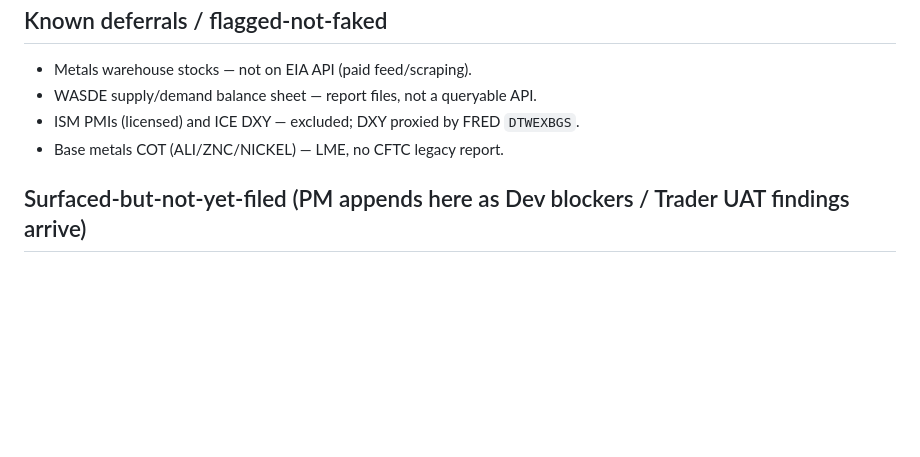
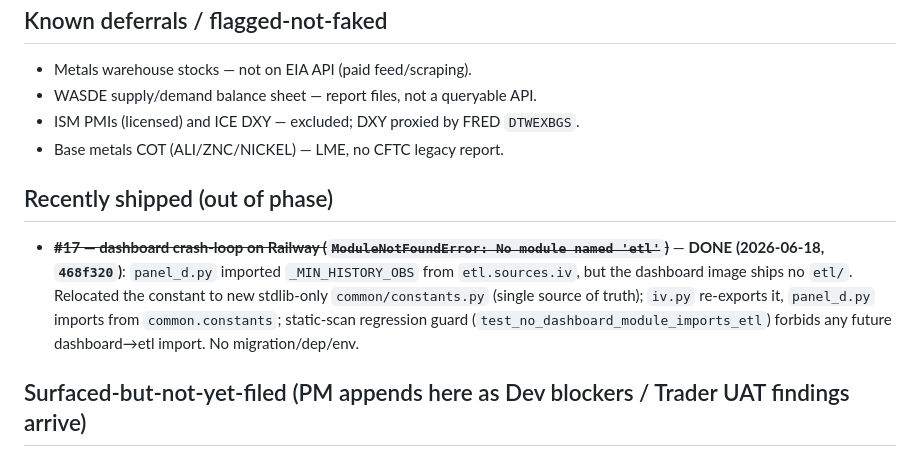
Before and after one commit to GrapeIsGrape/CommodityDashboard, a Markdown page: docs/roadmap.md, the part around the change. GitHub-like rendering; blank space fills up the shorter version.

Commit message:
docs: record #17 dashboard crash-loop hotfix in roadmap
Co-Authored-By: Claude Opus 4.8 (1M context) <noreply@anthropic.com>

```diff
--- a/docs/roadmap.md
+++ b/docs/roadmap.md
@@ -51,6 +51,9 @@ Also open (non-Phase-3): **#8** add `schema_version` to dashboard `/health` —
 - ISM PMIs (licensed) and ICE DXY — excluded; DXY proxied by FRED `DTWEXBGS`.
 - Base metals COT (ALI/ZNC/NICKEL) — LME, no CFTC legacy report.
 
+## Recently shipped (out of phase)
+- ~~**#17 — dashboard crash-loop on Railway (`ModuleNotFoundError: No module named 'etl'`)**~~ — **DONE (2026-06-18, `468f320`)**: `panel_d.py` imported `_MIN_HISTORY_OBS` from `etl.sources.iv`, but the dashboard image ships no `etl/`. Relocated the constant to new stdlib-only `common/constants.py` (single source of truth); `iv.py` re-exports it, `panel_d.py` imports from `common.constants`; static-scan regression guard (`test_no_dashboard_module_imports_etl`) forbids any future dashboard→etl import. No migration/dep/env.
+
 ## Surfaced-but-not-yet-filed (PM appends here as Dev blockers / Trader UAT findings arrive)
 - **Evaluate additional commodity vol indices for `iv_metrics`** (Trader UAT on #10) — esp. `^VXSLV` (silver/SLV); GVZ/OVX are the only CBOE *commodity* vol indices with durable Yahoo history, VXSLV has been intermittently discontinued. Follow-up should *gate on the index still publishing* (flag-not-fake), reusing the #10 config `indices` list (zero schema change). Not Phase-3-blocking.
 - **Panel-D staleness flag for vol-index rows** (Trader UAT on #10) — render `snapshot_date` and flag when the latest GVZ/OVX close is stale (> N days, holiday/halt gap). Belongs with the Phase 4 dashboard ticket, not the ETL.
```
